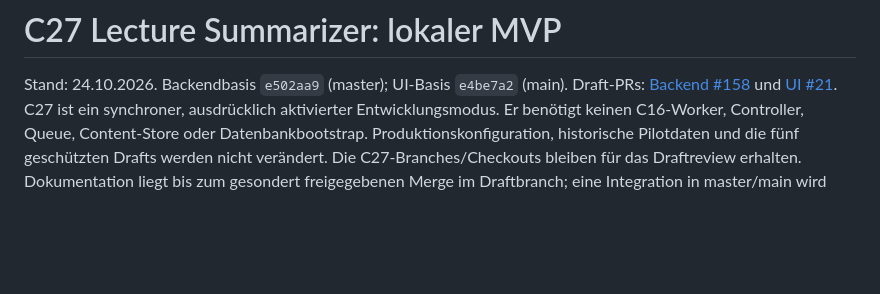
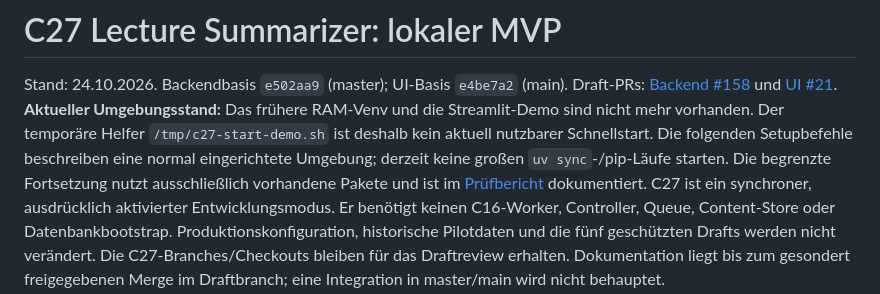
Before and after one commit to rf-data/Personal_Assistant, a Markdown page: docs/c27_lecture_summary.md, the part around the change. Rendered like a GitHub page; blank space fills up the shorter version.

Commit message:
docs(c27): clarify current environment and unavailable RAM quickstart

```diff
--- a/docs/c27_lecture_summary.md
+++ b/docs/c27_lecture_summary.md
@@ -3,6 +3,12 @@
 Stand: 24.10.2026. Backendbasis `e502aa9` (master); UI-Basis `e4be7a2` (main).
 Draft-PRs: [Backend #158](https://github.com/rf-data/Personal_Assistant/pull/158)
 und [UI #21](https://github.com/rf-data/personal-assistant-ui/pull/21).
+**Aktueller Umgebungsstand:** Das frühere RAM-Venv und die Streamlit-Demo sind
+nicht mehr vorhanden. Der temporäre Helfer `/tmp/c27-start-demo.sh` ist deshalb
+kein aktuell nutzbarer Schnellstart. Die folgenden Setupbefehle beschreiben eine
+normal eingerichtete Umgebung; derzeit keine großen `uv sync`-/pip-Läufe starten.
+Die begrenzte Fortsetzung nutzt ausschließlich vorhandene Pakete und ist im
+[Prüfbericht](c27_validation.md#ergänzung-speicherstatus-und-begrenzte-fortsetzung) dokumentiert.
 C27 ist ein synchroner, ausdrücklich aktivierter Entwicklungsmodus. Er benötigt
 keinen C16-Worker, Controller, Queue, Content-Store oder Datenbankbootstrap.
 Produktionskonfiguration, historische Pilotdaten und die fünf geschützten Drafts
```
